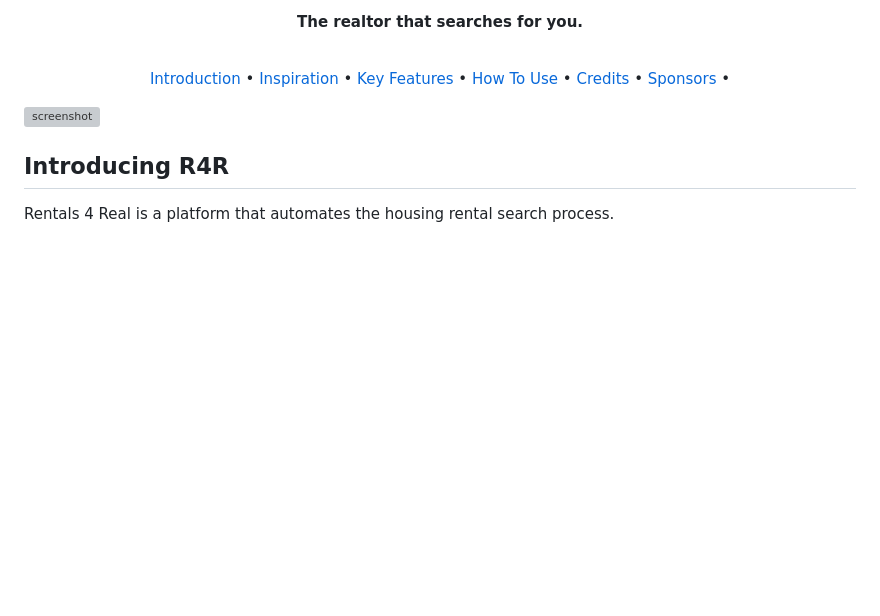
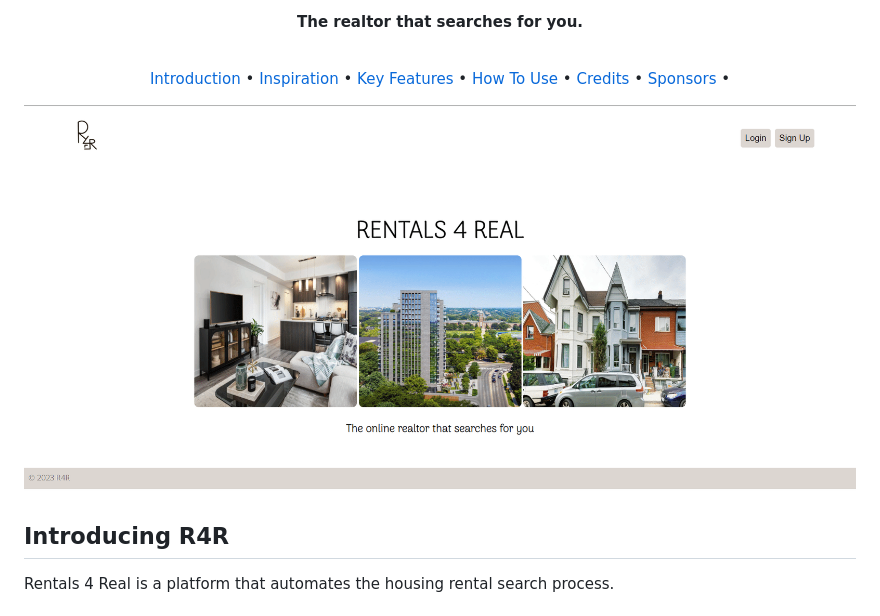
Before and after one commit to jman005/RentProject, a Markdown page: README.md, the part around the change. Rendered like a GitHub page; blank space fills up the shorter version; grey boxes are pictures that could not be loaded.

Commit message:
fixed readme gif path

```diff
--- a/README.md
+++ b/README.md
@@ -19,7 +19,7 @@
   <a href="#sponsors">Sponsors</a> •
 </p>
 
-![screenshot](gif.gif)
+![screenshot](assets/gif.gif)
 
 ## Introducing R4R
 
```
